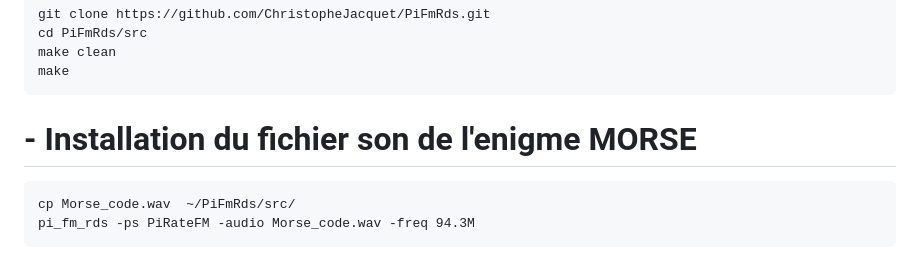
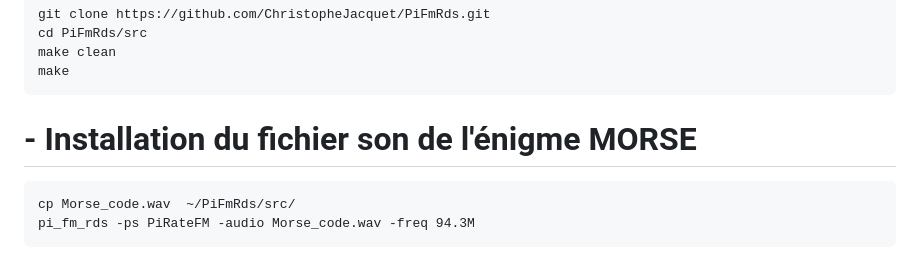
Before and after one commit to jpwilliam/escapeGame, a Markdown page: README.md, the part around the change. Rendered like a GitHub page.

```diff
--- a/README.md
+++ b/README.md
@@ -61,7 +61,7 @@ Pour fonctionner il faut :
 	cd PiFmRds/src
 	make clean
 	make
-# - Installation du fichier son de l'enigme MORSE
+# - Installation du fichier son de l'énigme MORSE
  	cp Morse_code.wav  ~/PiFmRds/src/
 	pi_fm_rds -ps PiRateFM -audio Morse_code.wav -freq 94.3M
 
```
